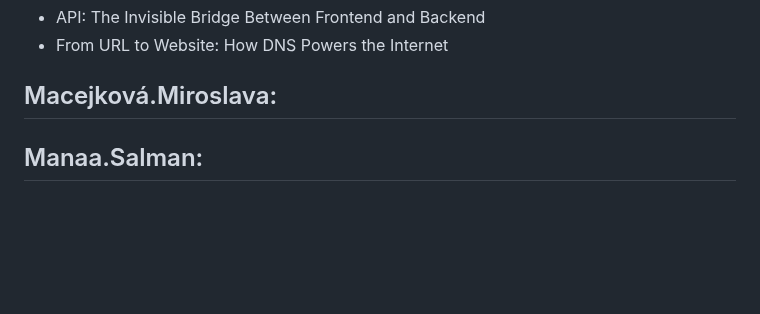
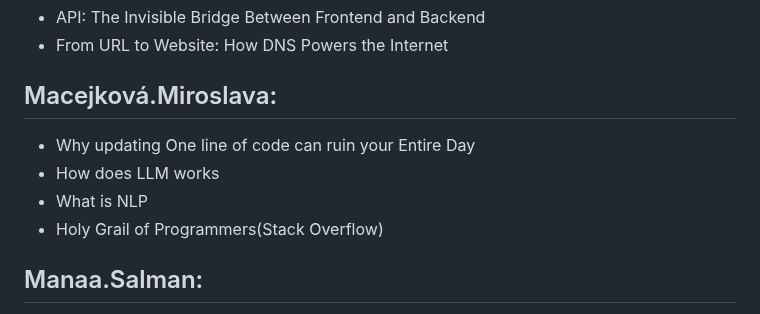
Before and after one commit to unibas-tilics/tilics, a Markdown page: topics-2024-round-2.md, the part around the change. Drawn GitHub-style; blank space fills up the shorter version.

Commit message:
updated topics
updated topics

```diff
--- a/topics-2024-round-2.md
+++ b/topics-2024-round-2.md
@@ -80,7 +80,10 @@ To be discussed in the seminar of November 7.
 
 
 ## Macejková.Miroslava:
-
+ - Why updating One line of code can ruin your Entire Day
+ - How does LLM works
+ - What is NLP
+ - Holy Grail of Programmers(Stack Overflow)
 
 ## Manaa.Salman:
 - Data Privacy in the Digital Age
```
